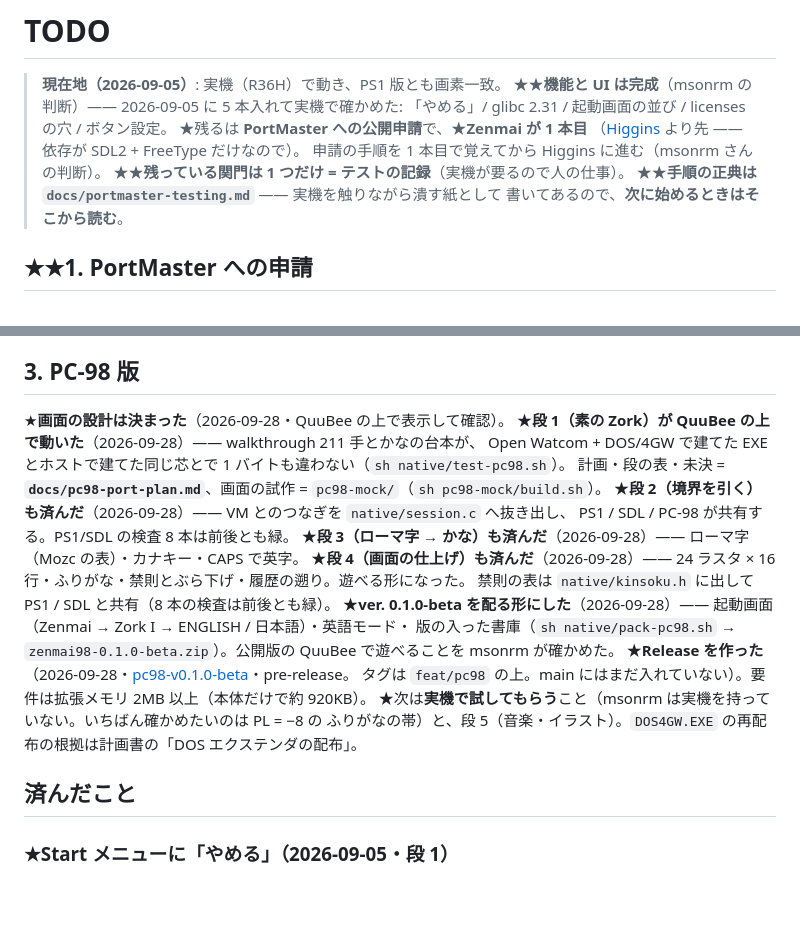
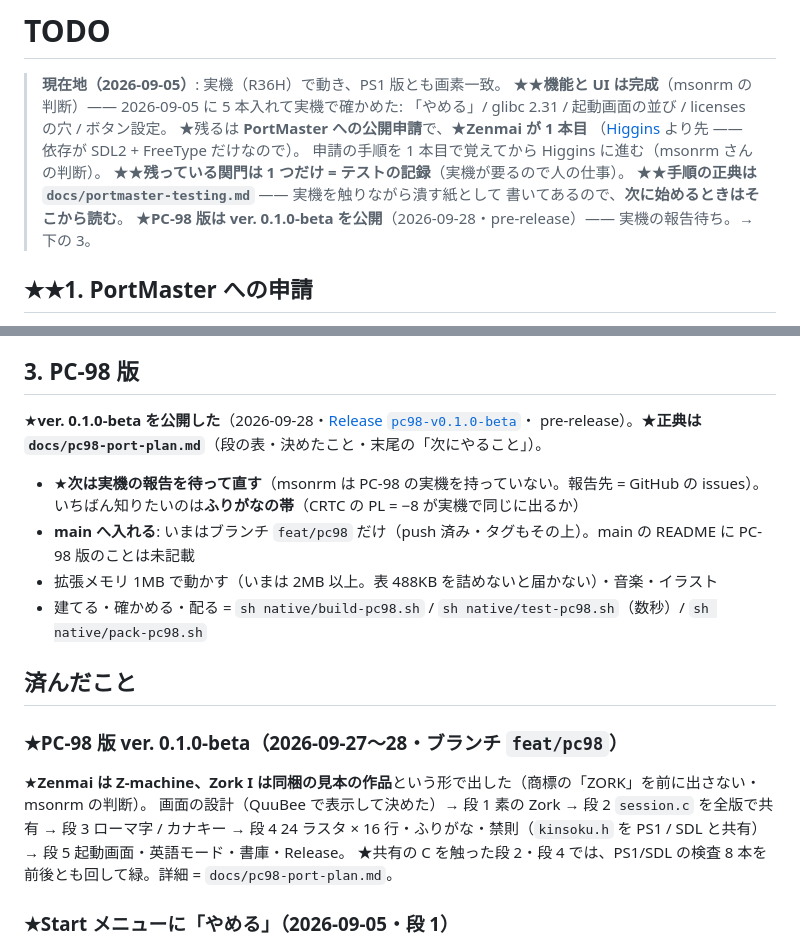
Before and after one commit to msonrm/zenmai, a Markdown page: TODO.md, 2 parts joined by grey strips. Rendered like a GitHub page; blank space fills up the shorter version.

```diff
--- a/TODO.md
+++ b/TODO.md
@@ -9,6 +9,7 @@
 > ★★**残っている関門は 1 つだけ = テストの記録**（実機が要るので人の仕事）。
 > ★★**手順の正典は `docs/portmaster-testing.md`** —— 実機を触りながら潰す紙として
 > 書いてあるので、**次に始めるときはそこから読む**。
+> ★**PC-98 版は ver. 0.1.0-beta を公開**（2026-09-28・pre-release）—— 実機の報告待ち。→ 下の 3。
 
 ## ★★1. PortMaster への申請
 
@@ -48,23 +49,23 @@ Microsoft Open Source Programs Office / Team Xbox / Activision）。story ファ
 
 ## 3. PC-98 版
 
-★**画面の設計は決まった**（2026-09-28・QuuBee の上で表示して確認）。
-★**段 1（素の Zork）が QuuBee の上で動いた**（2026-09-28）—— walkthrough 211 手とかなの台本が、
-Open Watcom + DOS/4GW で建てた EXE とホストで建てた同じ芯とで 1 バイトも違わない（`sh native/test-pc98.sh`）。
-計画・段の表・未決 = **`docs/pc98-port-plan.md`**、画面の試作 = `pc98-mock/`（`sh pc98-mock/build.sh`）。
-★**段 2（境界を引く）も済んだ**（2026-09-28）—— VM とのつなぎを `native/session.c` へ抜き出し、
-PS1 / SDL / PC-98 が共有する。PS1/SDL の検査 8 本は前後とも緑。
-★**段 3（ローマ字 → かな）も済んだ**（2026-09-28）—— ローマ字（Mozc の表）・カナキー・CAPS で英字。
-★**段 4（画面の仕上げ）も済んだ**（2026-09-28）—— 24 ラスタ × 16 行・ふりがな・禁則とぶら下げ・履歴の遡り。遊べる形になった。
-禁則の表は `native/kinsoku.h` に出して PS1 / SDL と共有（8 本の検査は前後とも緑）。
-★**ver. 0.1.0-beta を配る形にした**（2026-09-28）—— 起動画面（Zenmai → Zork I → ENGLISH / 日本語）・英語モード・
-版の入った書庫（`sh native/pack-pc98.sh` → `zenmai98-0.1.0-beta.zip`）。公開版の QuuBee で遊べることを msonrm が確かめた。
-★**Release を作った**（2026-09-28・[pc98-v0.1.0-beta](https://github.com/msonrm/zenmai/releases/tag/pc98-v0.1.0-beta)・pre-release。
-タグは `feat/pc98` の上。main にはまだ入れていない）。要件は拡張メモリ 2MB 以上（本体だけで約 920KB）。
-★次は**実機で試してもらう**こと（msonrm は実機を持っていない。いちばん確かめたいのは PL = −8 の
-ふりがなの帯）と、段 5（音楽・イラスト）。`DOS4GW.EXE` の再配布の根拠は計画書の「DOS エクステンダの配布」。
+★**ver. 0.1.0-beta を公開した**（2026-09-28・[Release `pc98-v0.1.0-beta`](https://github.com/msonrm/zenmai/releases/tag/pc98-v0.1.0-beta)・
+pre-release）。★**正典は `docs/pc98-port-plan.md`**（段の表・決めたこと・末尾の「次にやること」）。
+
+- ★**次は実機の報告を待って直す**（msonrm は PC-98 の実機を持っていない。報告先 = GitHub の issues）。
+  いちばん知りたいのは**ふりがなの帯**（CRTC の PL = −8 が実機で同じに出るか）
+- **main へ入れる**: いまはブランチ `feat/pc98` だけ（push 済み・タグもその上）。main の README に PC-98 版のことは未記載
+- 拡張メモリ 1MB で動かす（いまは 2MB 以上。表 488KB を詰めないと届かない）・音楽・イラスト
+- 建てる・確かめる・配る = `sh native/build-pc98.sh` / `sh native/test-pc98.sh`（数秒）/ `sh native/pack-pc98.sh`
 
 ## 済んだこと
+
+### ★PC-98 版 ver. 0.1.0-beta（2026-09-27〜28・ブランチ `feat/pc98`）
+
+★**Zenmai は Z-machine、Zork I は同梱の見本の作品**という形で出した（商標の「ZORK」を前に出さない・msonrm の判断）。
+画面の設計（QuuBee で表示して決めた）→ 段 1 素の Zork → 段 2 `session.c` を全版で共有 → 段 3 ローマ字 / カナキー →
+段 4 24 ラスタ × 16 行・ふりがな・禁則（`kinsoku.h` を PS1 / SDL と共有）→ 段 5 起動画面・英語モード・書庫・Release。
+★共有の C を触った段 2・段 4 では、PS1/SDL の検査 8 本を前後とも回して緑。詳細 = `docs/pc98-port-plan.md`。
 
 ### ★Start メニューに「やめる」（2026-09-05・段 1）
 
```
Also changed, not shown: CLAUDE.md (+11 -3 lines), docs/pc98-port-plan.md (+36 -16 lines).
